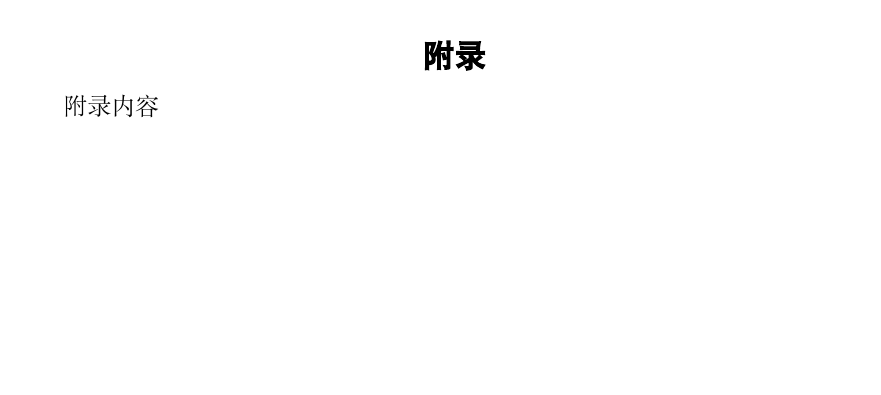
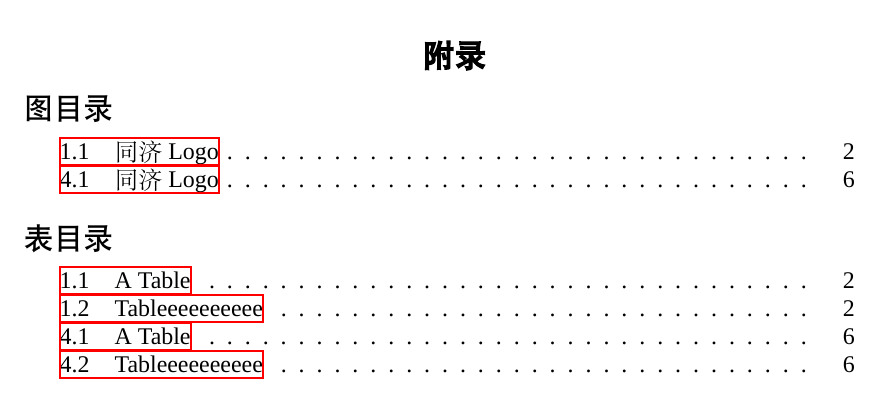
Before and after one commit to doris-nightmare/tju_master_thesis_template, a LaTeX problem sheet (example.tex, which reads tjumaster.cls): part of page 17 of 19, cut so that both start at the same text, the shorter picture padded with empty space. Compiled offline with XeLaTeX; a missing font is replaced by an installed copy or a similar font.

Commit message:
add list of figures/tables

```diff
--- a/example.tex
+++ b/example.tex
@@ -81,7 +81,26 @@ lalala
 %\appendix
 \tocless \section{附录}
 \addcontentsline{toc}{section}{附录}
-附录内容
+\fancypagestyle{appendix}{%
+		\fancyhead{}
+		\fancyhead[LE, RO]{\song \wuhao 同济大学 \hspace*{0.5em} 硕士学位论文 \hspace*{0.5em} 附录  }
+}
+
+
+\patchcmd{\listoffigures}{\section*}{\subsection*}{}{}
+\renewcommand{\listfigurename}{图目录}
+
+\patchcmd{\listoftables}{\section*}{\subsection*}{}{}
+\renewcommand{\listtablename}{表目录}
+\thispagestyle{appendix}
+
+
+\listoffigures
+\addcontentsline{toc}{subsection}{图目录}
+
+\listoftables
+\addcontentsline{toc}{subsection}{表目录}
+
 
 \clearpage
 
--- a/tjumaster.cls
+++ b/tjumaster.cls
@@ -11,6 +11,11 @@
 
 %--------------------------- 页眉 页脚 页码 ---------------------------
 \RequirePackage{fancyhdr}
+
+\fancypagestyle{appendix}{%
+		\fancyhead{}
+		\fancyhead[LE, RO]{\song \wuhao 同济大学 \hspace*{0.5em} 硕士学位论文 \hspace*{0.5em} 附录  }
+}
 
 
 %宋体五号,单页:右上角;双页:左上角,Abstract 部分用 Times New Roman 体,五号
```
